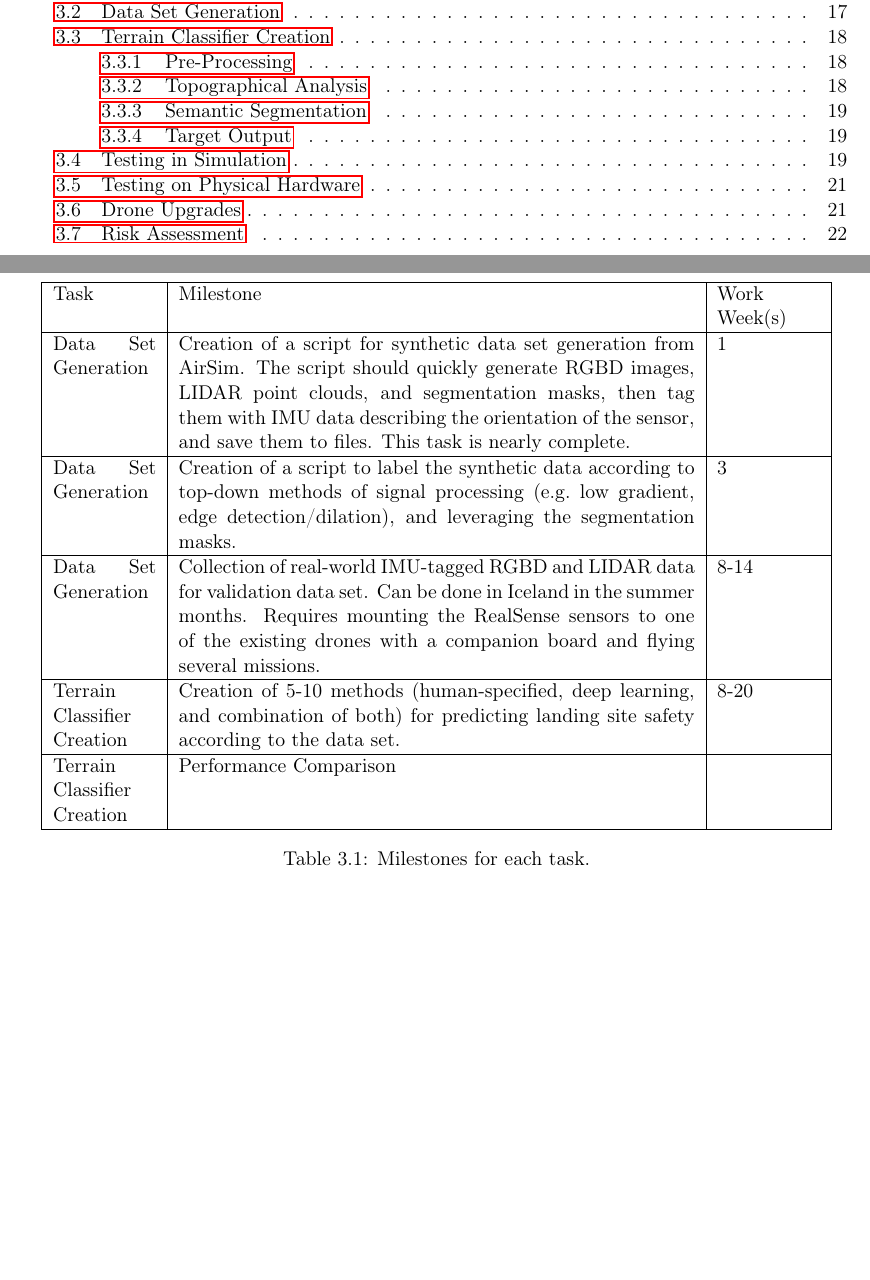
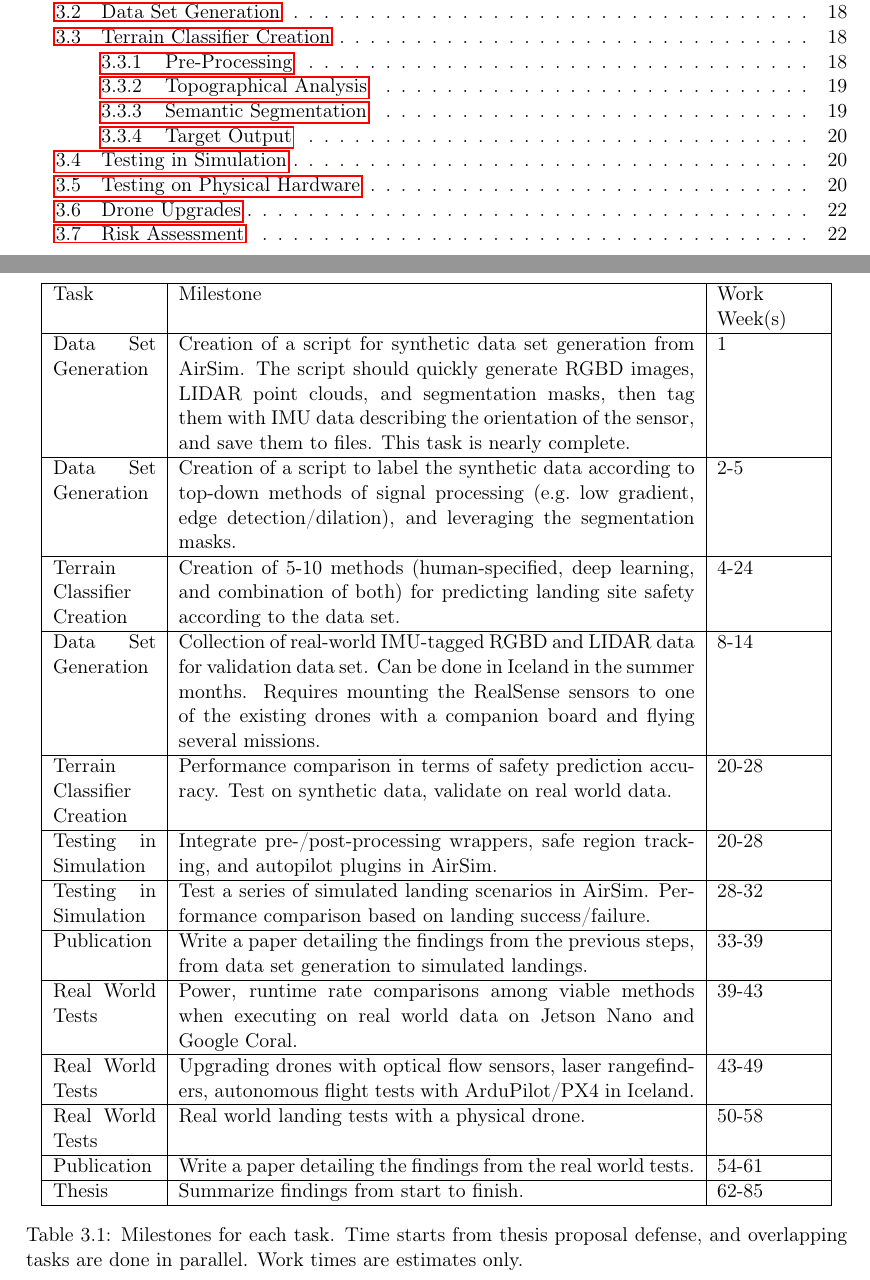
Before and after one commit to uzgit/phd_thesis_proposal, a LaTeX thesis (src/main.tex, which reads src/sections/research_plan_intro.tex): two parts of pages 3 and 20 of 28, joined at a grey line, cut so that both start at the same text, the shorter picture padded with empty space. Compiled offline with pdfLaTeX.

Commit message:
did stuff

```diff
--- a/src/sections/research_plan_intro.tex
+++ b/src/sections/research_plan_intro.tex
@@ -45,11 +45,19 @@ We will test any sufficiently power-efficient and fast methods in real autonomou
     \begin{tabular}{|p{2cm}|p{10cm}|p{2cm}|}\hline
         Task & Milestone & Work Week(s)\\\hline
         Data Set Generation & Creation of a script for synthetic data set generation from AirSim. The script should quickly generate RGBD images, LIDAR point clouds, and segmentation masks, then tag them with IMU data describing the orientation of the sensor, and save them to files. This task is nearly complete. & 1\\\hline
-        Data Set Generation & Creation of a script to label the synthetic data according to top-down methods of signal processing (e.g.~low gradient, edge detection/dilation), and leveraging the segmentation masks. & 3\\\hline
+        Data Set Generation & Creation of a script to label the synthetic data according to top-down methods of signal processing (e.g.~low gradient, edge detection/dilation), and leveraging the segmentation masks. & 2-5\\\hline
+        Terrain Classifier Creation & Creation of 5-10 methods (human-specified, deep learning, and combination of both) for predicting landing site safety according to the data set. & 4-24\\\hline
         Data Set Generation & Collection of real-world IMU-tagged RGBD and LIDAR data for validation data set. Can be done in Iceland in the summer months. Requires mounting the RealSense sensors to one of the existing drones with a companion board and flying several missions. & 8-14\\\hline
-        Terrain Classifier Creation & Creation of 5-10 methods (human-specified, deep learning, and combination of both) for predicting landing site safety according to the data set. & 8-20\\\hline
-        Terrain Classifier Creation & Performance Comparison & \\\hline
+        Terrain Classifier Creation & Performance comparison in terms of safety prediction accuracy. Test on synthetic data, validate on real world data. & 20-28\\\hline
+        Testing in Simulation & Integrate pre-/post-processing wrappers, safe region tracking, and autopilot plugins in AirSim. & 20-28\\\hline
+        Testing in Simulation & Test a series of simulated landing scenarios in AirSim. Performance comparison based on landing success/failure. & 28-32\\\hline
+        Publication & Write a paper detailing the findings from the previous steps, from data set generation to simulated landings. & 33-39\\\hline
+        Real World Tests & Power, runtime rate comparisons among viable methods when executing on real world data on Jetson Nano and Google Coral. & 39-43\\\hline
+        Real World Tests & Upgrading drones with optical flow sensors, laser rangefinders, autonomous flight tests with ArduPilot/PX4 in Iceland. & 43-49\\\hline
+        Real World Tests & Real world landing tests with a physical drone. & 50-58\\\hline
+        Publication & Write a paper detailing the findings from the real world tests. & 54-61\\\hline
+        Thesis & Summarize findings from start to finish. & 62-85\\\hline
     \end{tabular}
-    \caption{Milestones for each task.}
+    \caption{Milestones for each task. Time starts from thesis proposal defense, and overlapping tasks are done in parallel. Work times are estimates only.}
     \label{table:milestones}
 \end{table}
```
Also changed, not shown: src/sections/abstract_english.tex (+1 -1 lines), src/sections/title_page.tex (+1 -1 lines), 1 other file.
